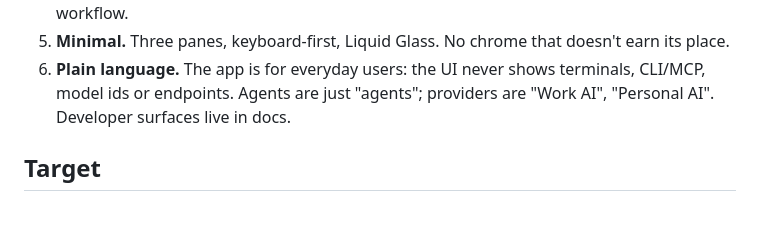
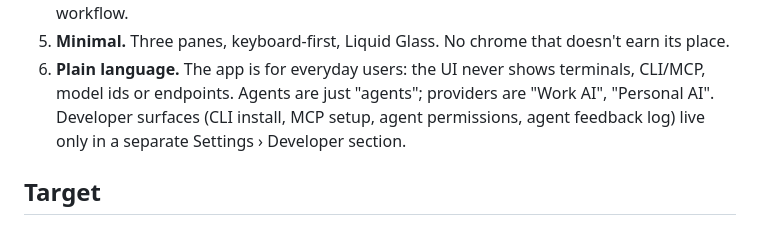
Before and after one commit to ClementWalter/mermoz, a Markdown page: SPEC.md, the part around the change. Rendered like a GitHub page.

Commit message:
docs: developer surfaces live in Settings › Developer

```diff
--- a/SPEC.md
+++ b/SPEC.md
@@ -17,7 +17,9 @@ tracked as issues (Linear-style), not as a pile in an inbox.
    doesn't earn its place.
 6. **Plain language.** The app is for everyday users: the UI never shows
    terminals, CLI/MCP, model ids or endpoints. Agents are just "agents";
-   providers are "Work AI", "Personal AI". Developer surfaces live in docs.
+   providers are "Work AI", "Personal AI". Developer surfaces (CLI install,
+   MCP setup, agent permissions, agent feedback log) live only in a separate
+   Settings › Developer section.
 
 ## Target
 
```
